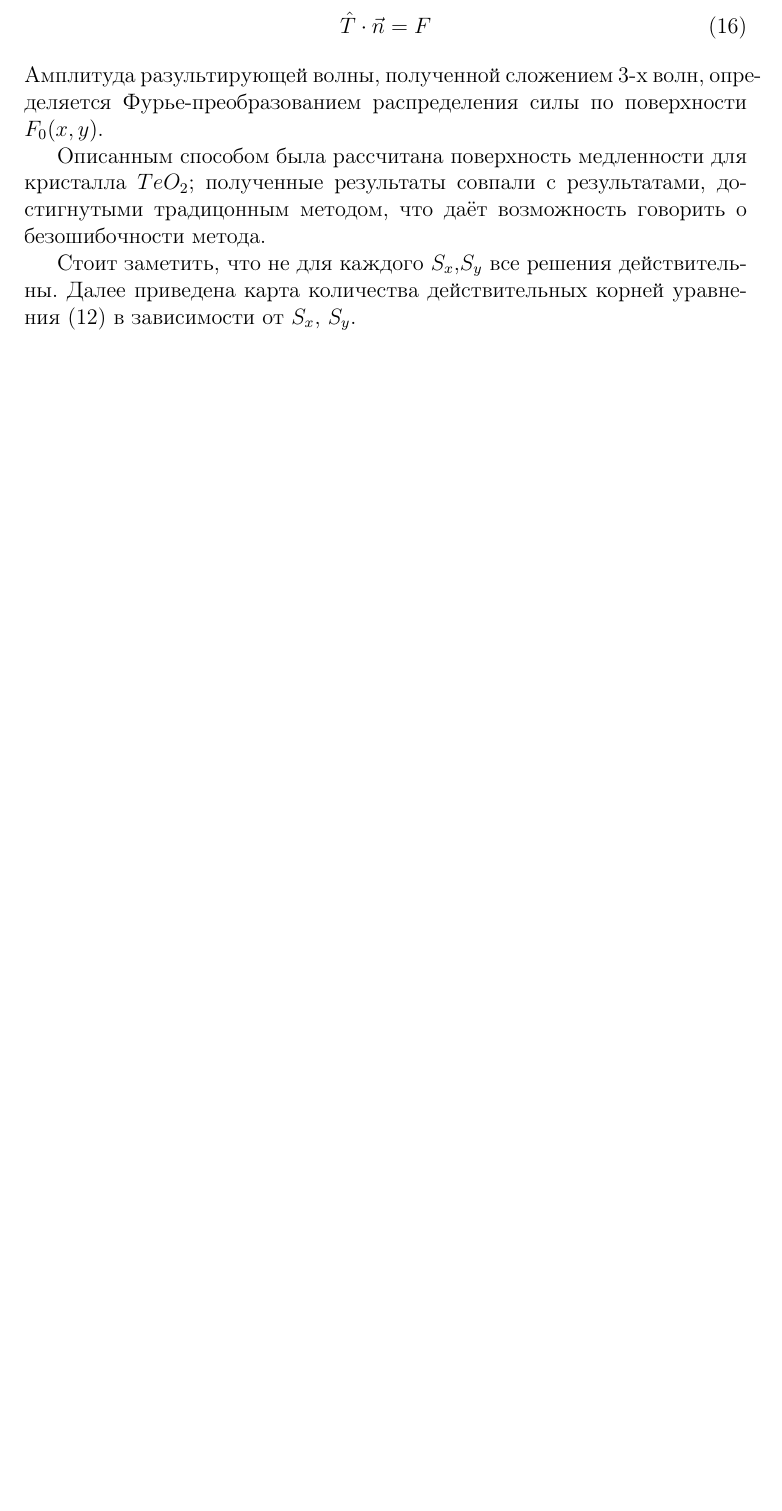
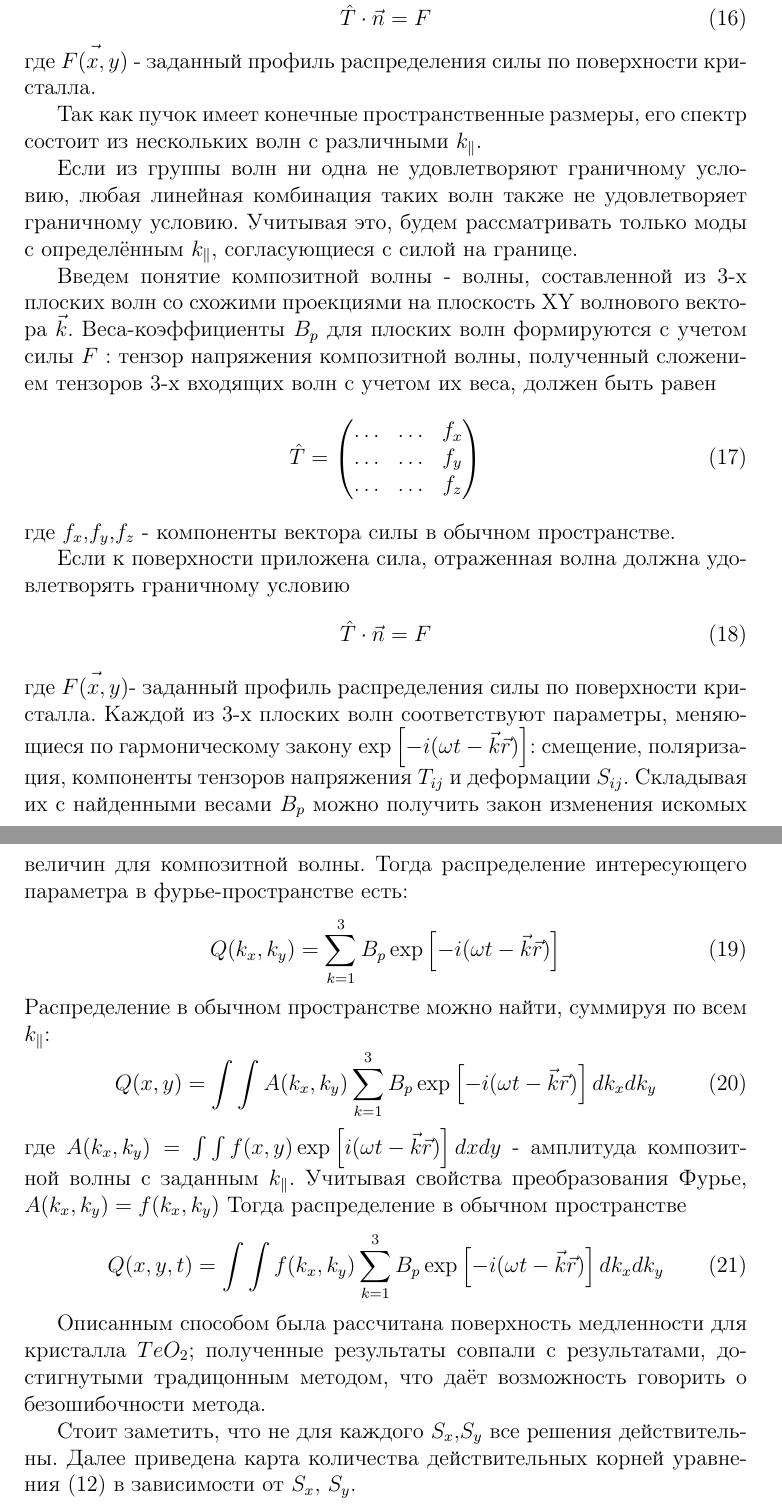
Before and after one commit to tarstars/beam_struct_vica, a LaTeX document (kursach/kursach.tex): part of page 8 of 11 before the commit and two parts of pages 8 and 9 of 12 after it, the two joined at a grey line, cut so that both start at the same text, the shorter picture padded with empty space. Compiled offline with pdfLaTeX; the source files are stored in an older character set and shown here as Unicode.

Commit message:
surface excitation theory

```diff
--- a/kursach/kursach.tex
+++ b/kursach/kursach.tex
@@ -187,7 +188,42 @@
+\end{equation}Если к поверхности приложена сила,волна должна удовлетворять условию
 \begin{equation}
 \hat{T}\cdot \vec{n} = F
 \end{equation}
-Амплитуда разультирующей волны, полученной сложением 3-х волн, определяется Фурье-преобразованием распределения силы по поверхности  $F_{0}(x,y)$.
+где  $\vec{F(x,y)}$ - заданный профиль распределения силы по поверхности кристалла.
+
+Так как пучок имеет конечные пространственные размеры, его спектр состоит из нескольких волн с различными  $k_{\Vert}$.
+
+ Если из группы волн ни одна не удовлетворяют граничному условию, любая линейная комбинация таких волн также не удовлетворяет граничному условию. Учитывая это, будем рассматривать только моды с определённым $k_{\Vert}$, согласующиеся с силой на границе.
+
+Введем понятие композитной волны - волны, составленной из 3-х плоских волн со схожими проекциями на плоскость XY волнового вектора $\vec{k}$. Веса-коэффициенты $B_{p}$ для плоских волн формируются с учетом силы $F$ : тензор напряжения композитной волны, полученный сложением тензоров 3-х входящих волн с учетом их веса, должен быть равен
+\begin{equation}
+\hat{T}=
+\begin{pmatrix}
+\ldots& \ldots & f_{x}\\
+\ldots& \ldots & f_{y}\\
+\ldots& \ldots & f_{z}\\
+\end{pmatrix}
+\end{equation}
+где $f_{x}$,$f_{y}$,$f_{z}$ - компоненты вектора силы в обычном пространстве.
+
+Если к поверхности приложена сила, отраженная волна должна удовлетворять граничному условию
+\begin{equation}
+\hat{T}\cdot \vec{n} = F
+\end{equation}
+где  $\vec{F(x,y)}$- заданный профиль распределения силы по поверхности кристалла.
+Каждой из 3-х плоских волн соответствуют параметры, меняющиеся по гармоническому закону $\exp \left[-i( \omega t -\vec k \vec r)\right]$: смещение, поляризация, компоненты тензоров напряжения $T_{ij}$ и деформации $S_{ij}$. Складывая их с найденными весами $B_{p}$ можно получить закон изменения искомых величин для композитной волны. Тогда распределение интересующего параметра в  фурье-пространстве есть:
+\begin{equation}
+ Q(k_{x},k_{y}) =\sum_{k=1}^3 B_{p} \exp \left[-i( \omega t -\vec k \vec r)\right]
+\end{equation}
+Распределение в обычном пространстве можно найти, суммируя по всем $k_{\Vert}$:
+\begin{equation}
+Q(x,y) =\int\int A(k_{x},k_{y})\sum_{k=1}^3 B_{p} \exp \left[-i( \omega t -\vec k \vec r)\right]dk_{x}dk_{y}
+\end{equation}
+где $A(k_{x},k_{y})=\int\int f(x,y)\exp \left[i( \omega t -\vec k \vec r)\right]dxdy$ - амплитуда композитной волны с заданным $k_{\Vert}$. Учитывая свойства преобразования Фурье, $A(k_{x},k_{y})=f(k_{x},k_{y})$
+Тогда распределение в обычном пространстве
+\begin{equation}
+Q(x,y,t) =\int\int f(k_{x},k_{y})\sum_{k=1}^3 B_{p} \exp \left[-i( \omega t -\vec k \vec r)\right]dk_{x}dk_{y}
+\end{equation}
 
 Описанным способом была рассчитана поверхность медленности для кристалла $TeO_{2}$; полученные результаты совпали с результатами, достигнутыми традицонным методом, что даёт возможность говорить о безошибочности метода.
 
```
Also changed, not shown: kursach/kursach.tex (11 more changed lines).
